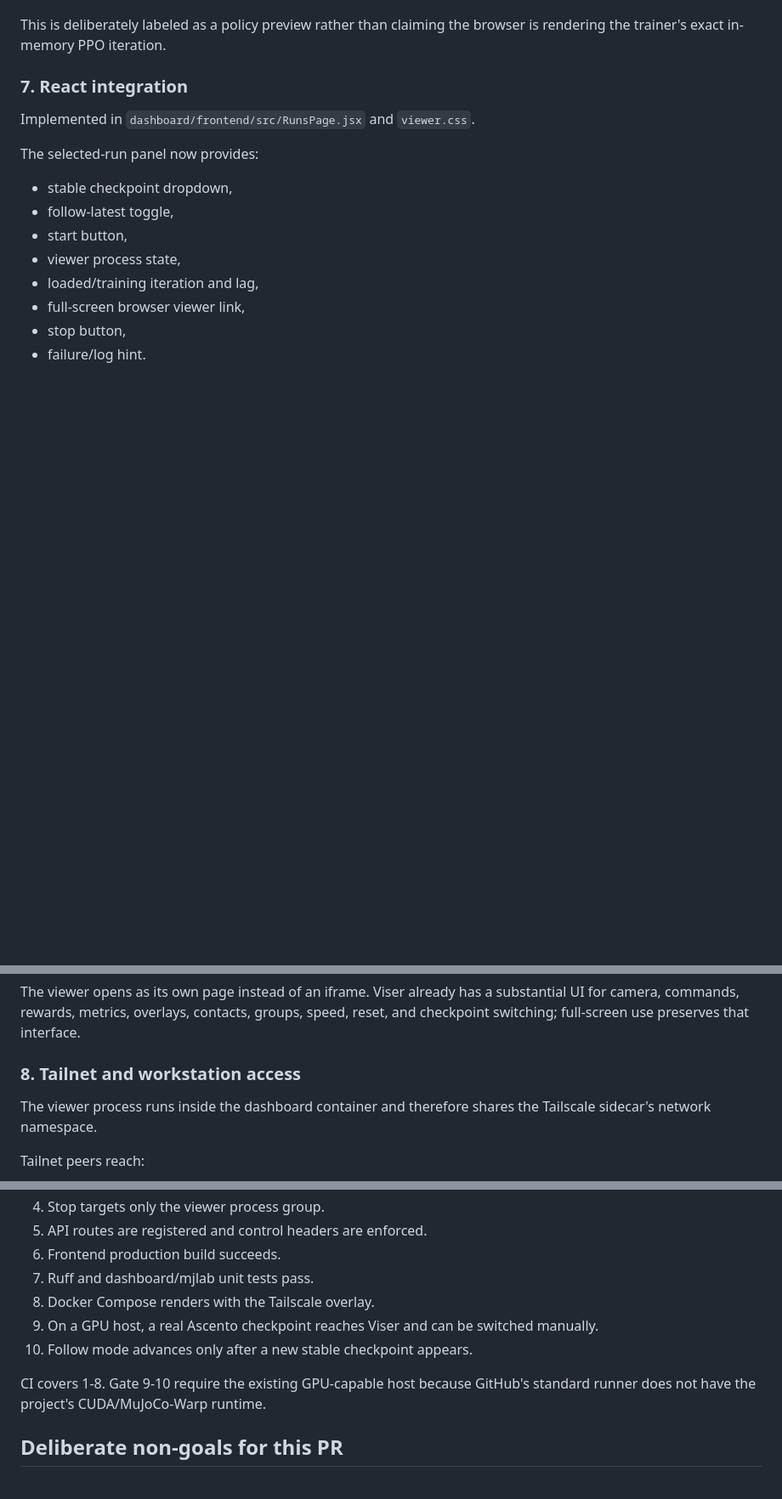
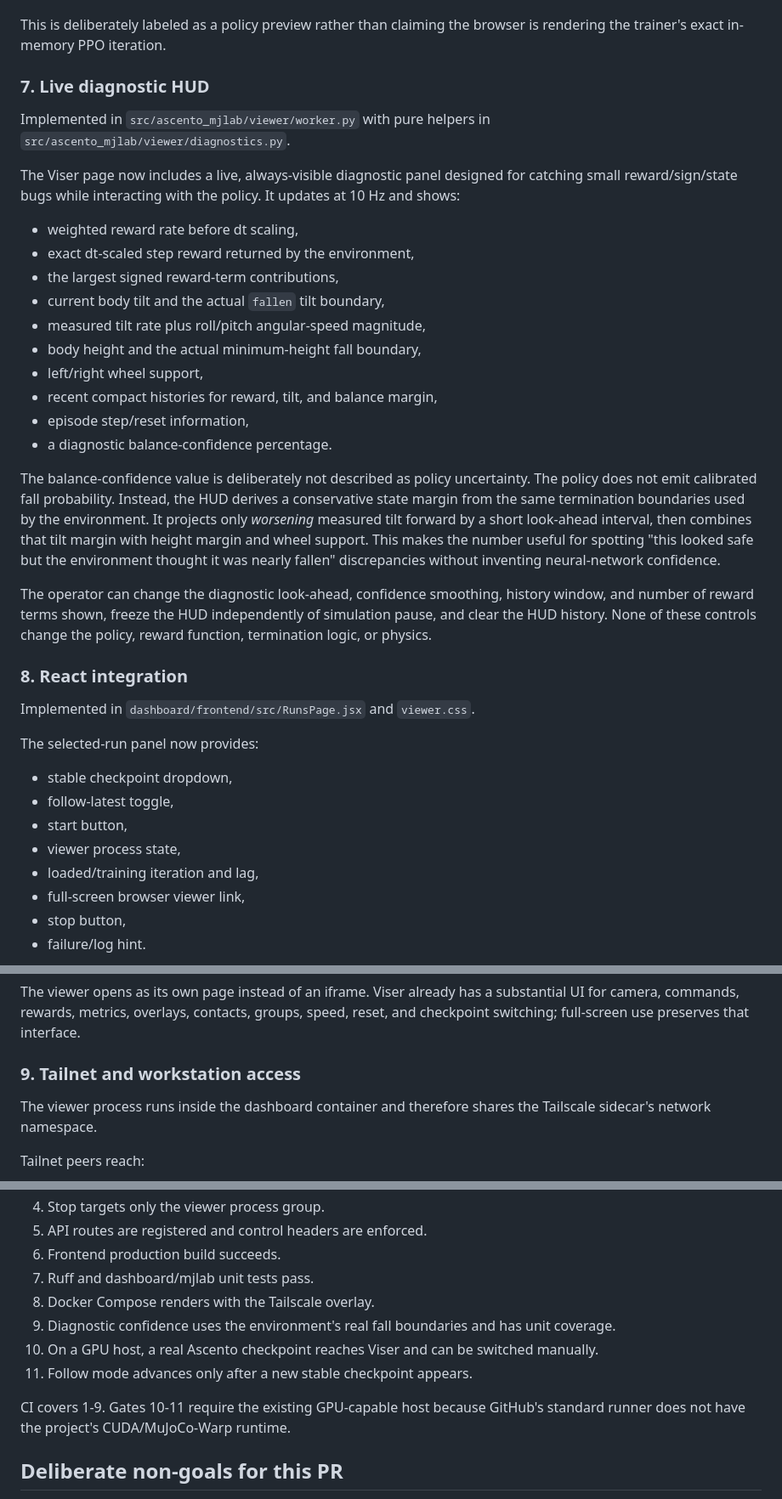
Before and after one commit to MarcusFunt/Ascento_MuJoCo_Playground, a Markdown page: docs/browser_policy_viewer.md, 3 parts joined by grey strips. Shown at 85% size. Drawn GitHub-style; blank space fills up the shorter version.

Commit message:
Document interactive live diagnostics HUD

```diff
--- a/docs/browser_policy_viewer.md
+++ b/docs/browser_policy_viewer.md
@@ -193,7 +193,40 @@ Status includes:
 This is deliberately labeled as a policy preview rather than claiming the browser is
 rendering the trainer's exact in-memory PPO iteration.
 
-### 7. React integration
+### 7. Live diagnostic HUD
+
+Implemented in `src/ascento_mjlab/viewer/worker.py` with pure helpers in
+`src/ascento_mjlab/viewer/diagnostics.py`.
+
+The Viser page now includes a live, always-visible diagnostic panel designed for catching
+small reward/sign/state bugs while interacting with the policy. It updates at 10 Hz and
+shows:
+
+- weighted reward rate before dt scaling,
+- exact dt-scaled step reward returned by the environment,
+- the largest signed reward-term contributions,
+- current body tilt and the actual `fallen` tilt boundary,
+- measured tilt rate plus roll/pitch angular-speed magnitude,
+- body height and the actual minimum-height fall boundary,
+- left/right wheel support,
+- recent compact histories for reward, tilt, and balance margin,
+- episode step/reset information,
+- a diagnostic balance-confidence percentage.
+
+The balance-confidence value is deliberately not described as policy uncertainty. The
+policy does not emit calibrated fall probability. Instead, the HUD derives a conservative
+state margin from the same termination boundaries used by the environment. It projects
+only *worsening* measured tilt forward by a short look-ahead interval, then combines that
+tilt margin with height margin and wheel support. This makes the number useful for spotting
+"this looked safe but the environment thought it was nearly fallen" discrepancies without
+inventing neural-network confidence.
+
+The operator can change the diagnostic look-ahead, confidence smoothing, history window,
+and number of reward terms shown, freeze the HUD independently of simulation pause, and
+clear the HUD history. None of these controls change the policy, reward function,
+termination logic, or physics.
+
+### 8. React integration
 
 Implemented in `dashboard/frontend/src/RunsPage.jsx` and `viewer.css`.
 
@@ -212,7 +245,7 @@ The viewer opens as its own page instead of an iframe. Viser already has a subst
 for camera, commands, rewards, metrics, overlays, contacts, groups, speed, reset, and
 checkpoint switching; full-screen use preserves that interface.
 
-### 8. Tailnet and workstation access
+### 9. Tailnet and workstation access
 
 The viewer process runs inside the dashboard container and therefore shares the Tailscale
 sidecar's network namespace.
@@ -256,10 +289,11 @@ The implementation is considered ready when all of the following pass:
 6. Frontend production build succeeds.
 7. Ruff and dashboard/mjlab unit tests pass.
 8. Docker Compose renders with the Tailscale overlay.
-9. On a GPU host, a real Ascento checkpoint reaches Viser and can be switched manually.
-10. Follow mode advances only after a new stable checkpoint appears.
+9. Diagnostic confidence uses the environment's real fall boundaries and has unit coverage.
+10. On a GPU host, a real Ascento checkpoint reaches Viser and can be switched manually.
+11. Follow mode advances only after a new stable checkpoint appears.
 
-CI covers 1-8. Gate 9-10 require the existing GPU-capable host because GitHub's standard
+CI covers 1-9. Gates 10-11 require the existing GPU-capable host because GitHub's standard
 runner does not have the project's CUDA/MuJoCo-Warp runtime.
 
 ## Deliberate non-goals for this PR
```
Also changed, not shown: other parts of docs/browser_policy_viewer.md (+1 -1 lines).
